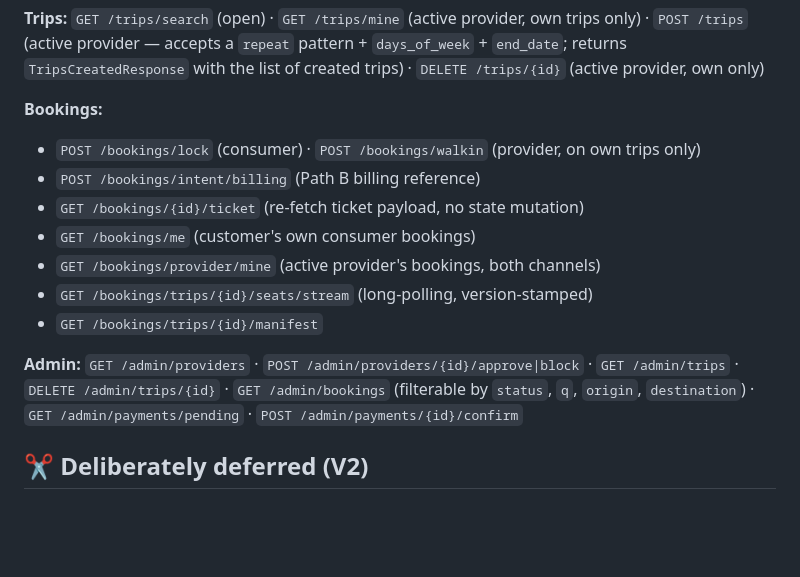
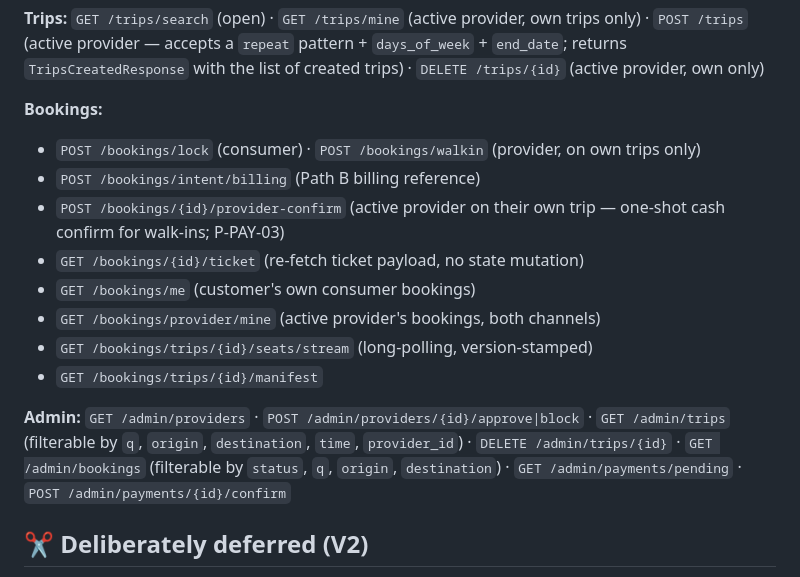
Before and after one commit to muthana97/ticket_booking_platform, a Markdown page: claude.md, the part around one of its changes. GitHub-like rendering; blank space fills up the shorter version.

```diff
--- a/claude.md
+++ b/claude.md
@@ -22,13 +22,14 @@ Auth is currently **email + password for all roles** (deferred realignment to ph
 **Bookings:**
 - `POST /bookings/lock` (consumer) · `POST /bookings/walkin` (provider, on own trips only)
 - `POST /bookings/intent/billing` (Path B billing reference)
+- `POST /bookings/{id}/provider-confirm` (active provider on their own trip — one-shot cash confirm for walk-ins; P-PAY-03)
 - `GET /bookings/{id}/ticket` (re-fetch ticket payload, no state mutation)
 - `GET /bookings/me` (customer's own consumer bookings)
 - `GET /bookings/provider/mine` (active provider's bookings, both channels)
 - `GET /bookings/trips/{id}/seats/stream` (long-polling, version-stamped)
 - `GET /bookings/trips/{id}/manifest`
 
-**Admin:** `GET /admin/providers` · `POST /admin/providers/{id}/approve|block` · `GET /admin/trips` · `DELETE /admin/trips/{id}` · `GET /admin/bookings` (filterable by `status`, `q`, `origin`, `destination`) · `GET /admin/payments/pending` · `POST /admin/payments/{id}/confirm`
+**Admin:** `GET /admin/providers` · `POST /admin/providers/{id}/approve|block` · `GET /admin/trips` (filterable by `q`, `origin`, `destination`, `time`, `provider_id`) · `DELETE /admin/trips/{id}` · `GET /admin/bookings` (filterable by `status`, `q`, `origin`, `destination`) · `GET /admin/payments/pending` · `POST /admin/payments/{id}/confirm`
 
 ## ✂️ Deliberately deferred (V2)
 - Path A direct payments (SYS-01) — admin manual `POST /admin/payments/{id}/confirm` is the MVP substitute.
```
Also changed, not shown: other parts of claude.md (+11 -4 lines).
